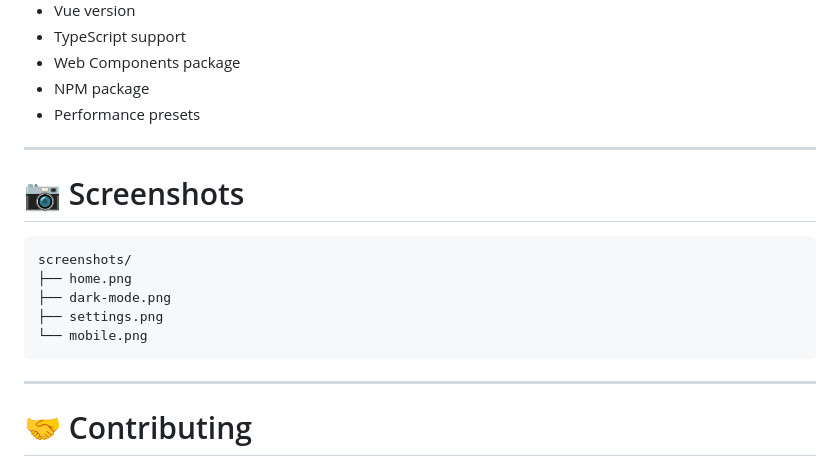
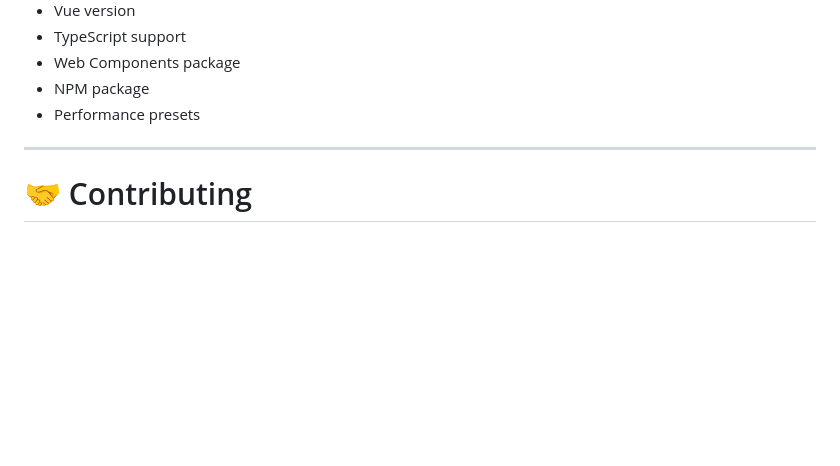
Before and after one commit to pokhrelsamir/liquid_glass_navbar, a Markdown page: README.md, the part around the change. GitHub-like rendering; blank space fills up the shorter version.

````diff
--- a/README.md
+++ b/README.md
@@ -213,18 +213,6 @@ with adaptive layouts and responsive navigation.
 
 ---
 
-# 📷 Screenshots
-
-```
-screenshots/
-├── home.png
-├── dark-mode.png
-├── settings.png
-└── mobile.png
-```
-
----
-
 # 🤝 Contributing
 
 Contributions are welcome!
````
